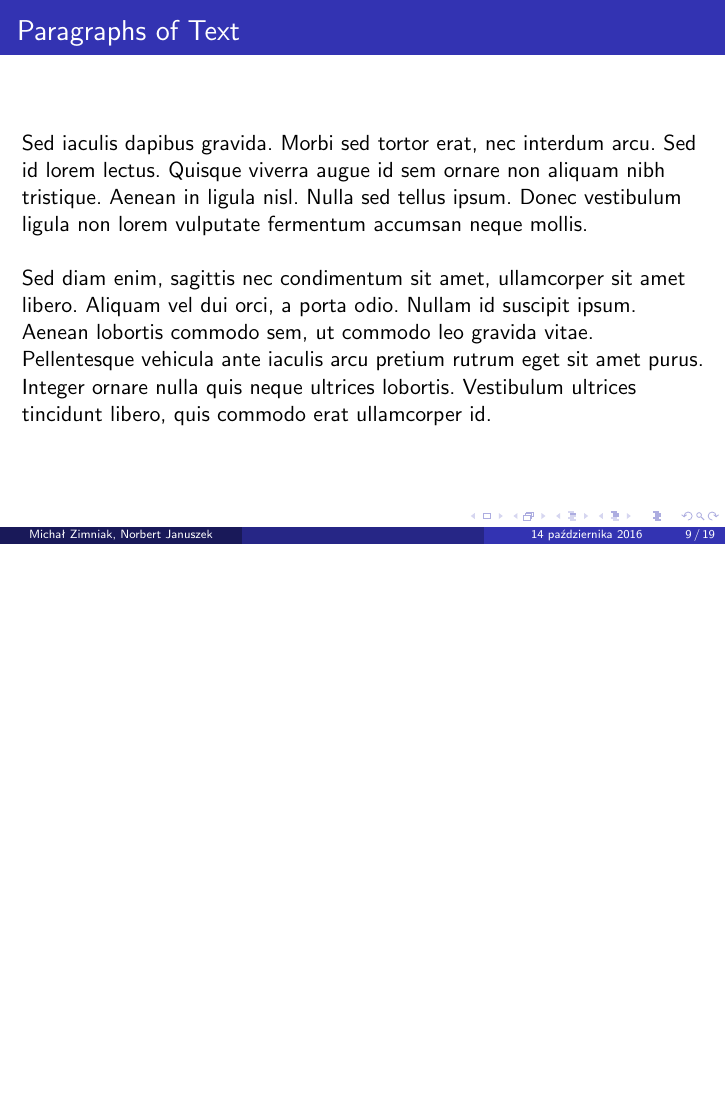
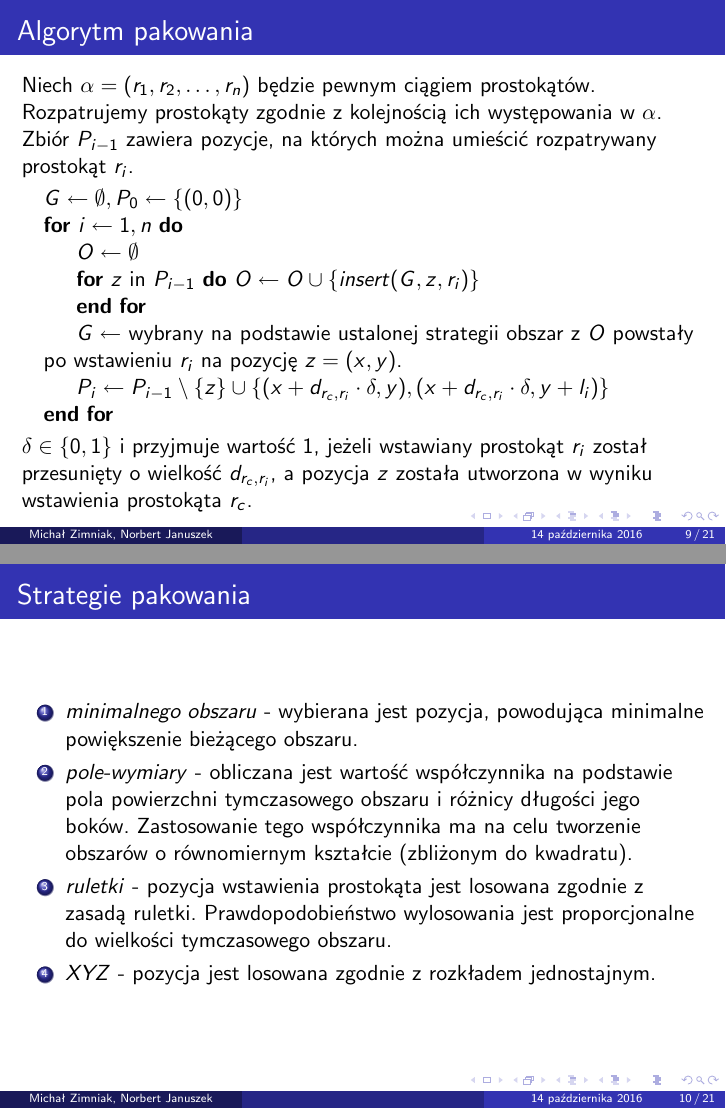
Before and after one commit to michlord/Praktyka-optymalizacji, LaTeX slides (prezentacja.tex): page 9 of 19 before the commit and pages 9 and 10 of 21 after it, the two joined at a grey line, the shorter picture padded with empty space. Compiled offline with pdfLaTeX.

Commit message:
Dodałem algorytm pakowania i strategie pakowania.

```diff
--- a/prezentacja.tex
+++ b/prezentacja.tex
@@ -79,6 +79,8 @@
 \usepackage{graphicx} % Allows including images
 \usepackage{booktabs} % Allows the use of \toprule, \midrule and \bottomrule in tables
 \usepackage{outlines}
+%\usepackage{algorithm}% http://ctan.org/pkg/algorithms
+\usepackage{algpseudocode}% http://ctan.org/pkg/algorithmicx
 
 %----------------------------------------------------------------------------------------
 %	TITLE PAGE
@@ -222,6 +224,46 @@ Chcemy zminimalizować iloczyn liczby użytych maszyn i długość wykonywania w
          \end{figure}
 
     \end{columns}
+\end{frame}
+
+\begin{frame}
+    \frametitle{Algorytm pakowania}
+    Niech $\alpha=(r_1,r_2,\dots,r_n)$ będzie pewnym ciągiem prostokątów. Rozpatrujemy prostokąty
+    zgodnie z kolejnością ich występowania w $\alpha$. Zbiór $P_{i-1}$ zawiera pozycje, na
+    których można umieścić rozpatrywany prostokąt $r_i$.
+
+    \begin{algorithmic}
+        \State $G\gets\emptyset, P_0\gets\{(0,0)\}$
+        \For{$i\gets 1, n$}
+            \State $O\gets\emptyset$
+            \For{$z$ in $P_{i-1}$} $O\gets O \cup \{insert(G, z, r_i)\}$\EndFor
+            \State $G\gets$ wybrany na podstawie ustalonej strategii
+            obszar z $O$ powstały po wstawieniu $r_i$ na pozycję $z=(x,y)$.
+            \State $P_i\gets P_{i-1}\setminus\{z\}\cup\{(x+d_{r_c,r_i}\cdot\delta,y),
+            (x+d_{r_c,r_i}\cdot\delta,y+l_i)\}$
+        \EndFor
+    \end{algorithmic}
+    $\delta\in\{0,1\}$ i przyjmuje wartość 1, jeżeli wstawiany prostokąt $r_i$ został
+    przesunięty o wielkość $d_{r_c,r_i}$, a pozycja $z$ została utworzona w wyniku
+    wstawienia prostokąta $r_c$.
+
+\end{frame}
+
+
+\begin{frame}
+    \frametitle{Strategie pakowania}
+    \begin{enumerate}
+        \item \textit{minimalnego obszaru} - wybierana jest pozycja, powodująca minimalne
+        powiększenie bieżącego obszaru.
+        \item \textit{pole-wymiary} - obliczana jest wartość współczynnika na podstawie pola
+        powierzchni tymczasowego obszaru i różnicy długości jego boków. Zastosowanie
+        tego współczynnika ma na celu tworzenie obszarów o równomiernym kształcie (zbliżonym
+        do kwadratu).
+        \item \textit{ruletki} - pozycja wstawienia prostokąta jest losowana zgodnie z zasadą
+        ruletki. Prawdopodobieństwo wylosowania jest proporcjonalne do wielkości tymczasowego
+        obszaru.
+        \item \textit{XYZ} - pozycja jest losowana zgodnie z rozkładem jednostajnym.
+    \end{enumerate}
 \end{frame}
 %------------------------------------------------
 \section{First Section} % Sections can be created in order to organize your presentation into discrete blocks, all sections and subsections are automatically printed in the table of contents as an overview of the talk
```
Also changed, not shown: prezentacja.tex (2 more changed lines).
